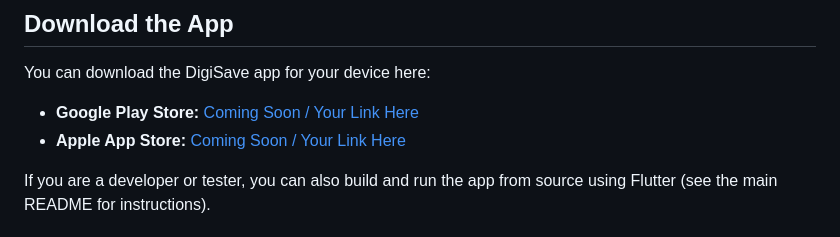
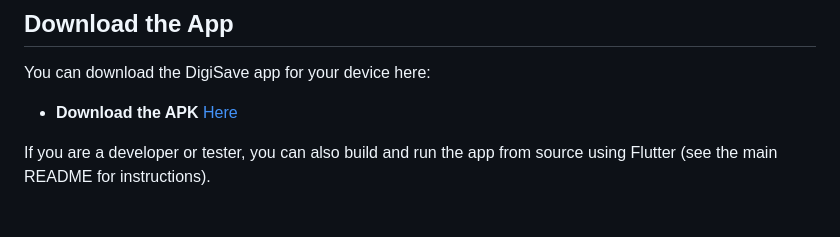
Before and after one commit to edwards698/Seed-Studio-DigiSave, a Markdown page: firmware/README.md, the part around the change. GitHub-like rendering.

```diff
--- a/firmware/README.md
+++ b/firmware/README.md
@@ -13,8 +13,7 @@ Other components (e.g., sensors, relays, power supplies) can be found on Seeed S
 
 You can download the DigiSave app for your device here:
 
-- **Google Play Store:** [Coming Soon / Your Link Here](https://play.google.com/store/apps)
-- **Apple App Store:** [Coming Soon / Your Link Here](https://apps.apple.com/)
+- **Download the APK** [Here](htt)
 
 If you are a developer or tester, you can also build and run the app from source using Flutter (see the main README for instructions).
 
```
Also changed, not shown: README.md (+1 -1 lines).
